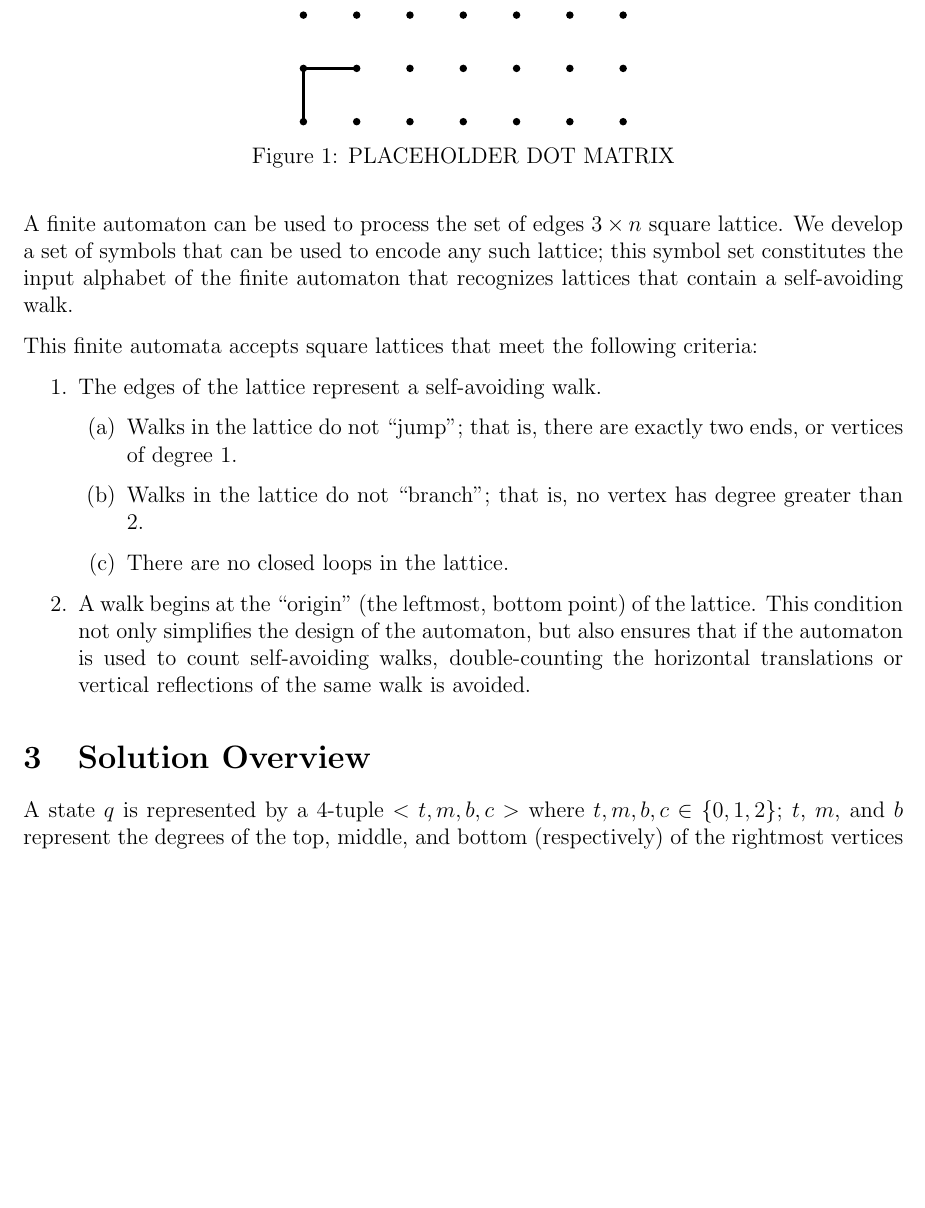
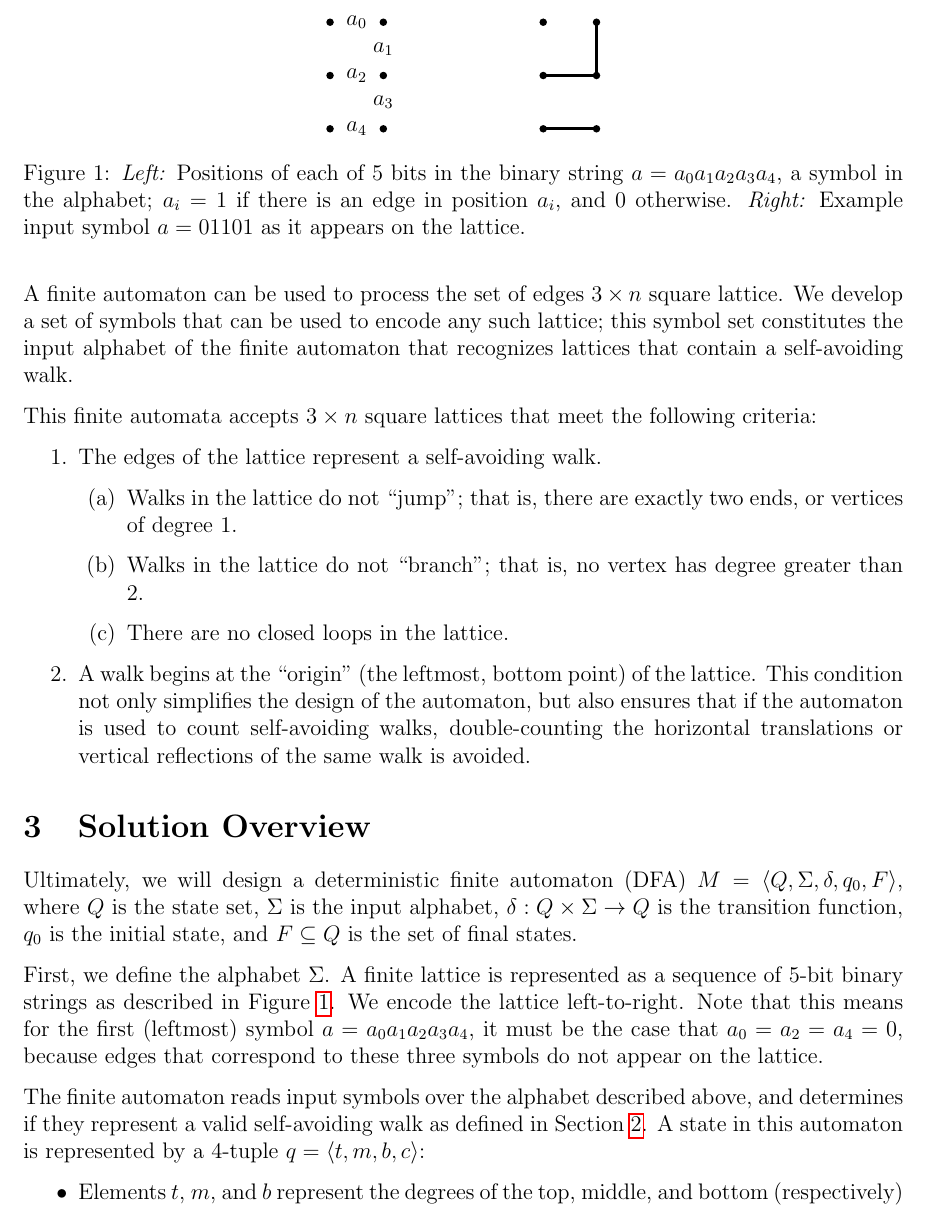
Before and after one commit to matthewhardwick/self-avoding-walks, a LaTeX document (report/report.tex, which reads report/overview.tex, report/statement.tex): part of page 2 of 3 before the commit and part of page 2 of 4 after it, cut at the place of the change, the shorter picture padded with empty space. Compiled offline with pdfLaTeX.

Commit message:
Wrote up description of state and input alphabet in overview.

```diff
--- a/report/overview.tex
+++ b/report/overview.tex
@@ -1,3 +1,36 @@
-A state $q$ is represented by a 4-tuple $<t, m, b, c>$ where $t, m, b, c\in \{0, 1, 2\}$; $t$, $m$, and $b$ represent the degrees of the top, middle, and bottom (respectively) of the rightmost vertices of the input so far; and $c$ represents ``closure'' information, which we describe below.
+Ultimately, we will design a deterministic finite automaton (DFA) $M = \langle Q, \Sigma, \delta, q_0, F \rangle$, where $Q$ is the state set, $\Sigma$ is the input alphabet, $\delta : Q\times\Sigma \rightarrow Q$ is the transition function, $q_0$ is the initial state, and $F\subseteq Q$ is the set of final states.
 
-We will enumerate the states of interest in a TABLE.
+First, we define the alphabet $\Sigma$. A finite lattice is represented as a sequence of 5-bit binary strings as described in Figure~\ref{fig:encoding-symbol}. We encode the lattice left-to-right. Note that this means for the first (leftmost) symbol $a=a_0a_1a_2a_3a_4$, it must be the case that $a_0 = a_2 = a_4 = 0$, because edges that correspond to these three symbols do not appear on the lattice.
+
+\begin{figure}
+\begin{center}
+\begin{tikzpicture}
+\foreach \x in {0,1}
+\foreach \y in {0,1,2}
+{
+\fill (\x,\y) circle (2pt);
+}
+\node at (0.5,2) {$a_0$};
+\node at (1,1.5) {$a_1$};
+\node at (0.5,1) {$a_2$};
+\node at (1,0.5) {$a_3$};
+\node at (0.5,0) {$a_4$};
+
+\foreach \x in {4,5}
+\foreach \y in {0,1,2}
+{
+\fill (\x,\y) circle (2pt);
+}
+\draw [ultra thick] (5,2) -- (5,1) -- (4,1);
+\draw [ultra thick] (4,0) -- (5,0);
+\end{tikzpicture}
+\end{center}
+\caption{\emph{Left:} Positions of each of 5 bits in the binary string $a = a_0a_1a_2a_3a_4$, a symbol in the alphabet; $a_i = 1$ if there is an edge in position $a_i$, and 0 otherwise. \emph{Right:} Example input symbol $a=01101$ as it appears on the lattice.}
+\label{fig:encoding-symbol}
+\end{figure}
+
+The finite automaton reads input symbols over the alphabet described above, and determines if they represent a valid self-avoiding walk as defined in Section~\ref{sec:statement}. A state in this automaton is represented by a 4-tuple $q = \langle t, m, b, c\rangle$:
+\begin{itemize}
+\item Elements $t$, $m$, and $b$ represent the degrees of the top, middle, and bottom (respectively) of the rightmost vertices of the input so far. (Notice that these values depend only on the most recent input symbol.) Because self-avoiding walks do not have branches, we are only interested in states for which $t, m, b \in \{0, 1, 2\}$. Provided the input is a valid walk, the number of ones among $t$, $m$, and $b$ represents the number of vertices that the next input symbol may connect to. We divide states by this characteristic:
+\begin{itemize}
+\item If a state has a single 1-degree vertex, then we refer to it as \emph{single-ended}.
--- a/report/statement.tex
+++ b/report/statement.tex
@@ -2,7 +4,7 @@ In graph theory, a \emph{walk} is a sequence of edges connected by vertices. A \
 
 A finite automaton can be used to process the set of edges $3\times n$ square lattice. We develop a set of symbols that can be used to encode any such lattice; this symbol set constitutes the input alphabet of the finite automaton that recognizes lattices that contain a self-avoiding walk.
 
-This finite automata accepts square lattices that meet the following criteria:
+This finite automata accepts $3\times n$ square lattices that meet the following criteria:
 \begin{enumerate}
 \item The edges of the lattice represent a self-avoiding walk.
 \begin{enumerate}
@@ -12,19 +14,3 @@ This finite automata accepts square lattices that meet the following criteria:
 \end{enumerate}
 \item A walk begins at the ``origin'' (the leftmost, bottom point) of the lattice. This condition not only simplifies the design of the automaton, but also ensures that if the automaton is used to count self-avoiding walks, double-counting the horizontal translations or vertical reflections of the same walk is avoided.
 \end{enumerate}
-
-
-
-\begin{figure}
-\begin{center}
-\begin{tikzpicture}
-\foreach \x in {0,...,6}
-\foreach \y in {0,1,2}
-{
-\fill (\x,\y) circle (2pt);
-}
-\draw [ultra thick] (0,0) -- (0,1) -- (1,1);
-\end{tikzpicture}
-\end{center}
-\caption{PLACEHOLDER DOT MATRIX}
-\end{figure}
```
Also changed, not shown: report/overview.tex (34 more changed lines), report/statement.tex (2 more changed lines).
